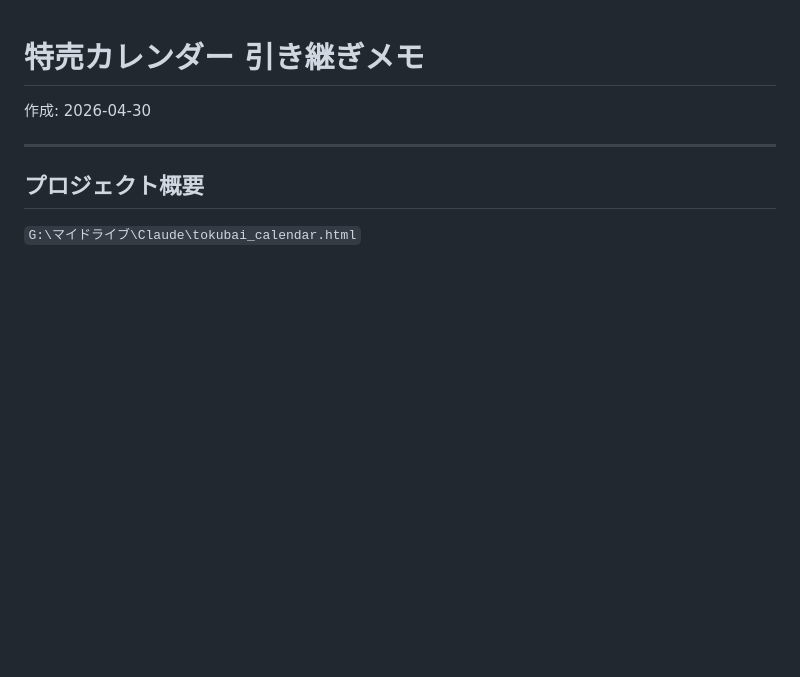
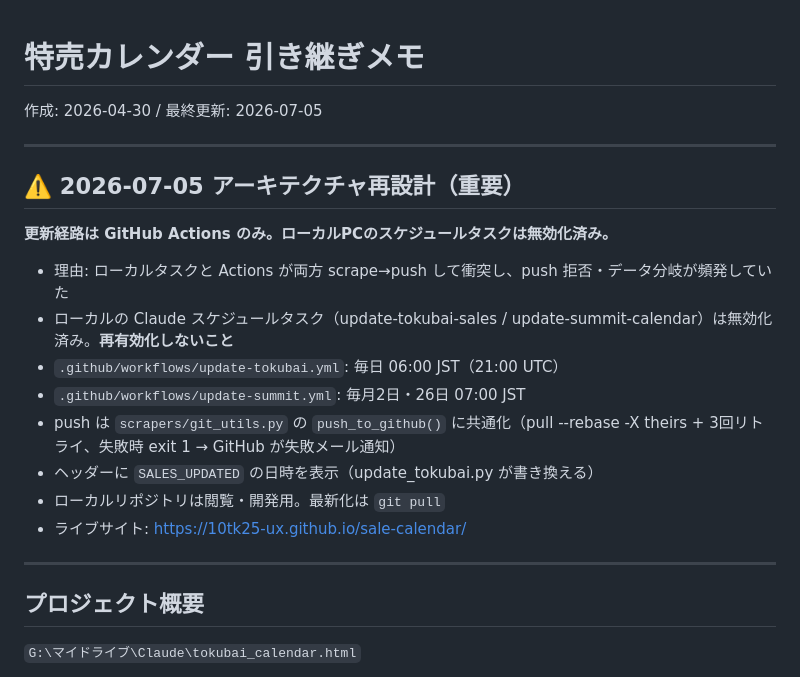
Before and after one commit to 10tk25-ux/sale-calendar, a Markdown page: scrapers/HANDOFF.md, the part around the change. GitHub-like rendering; blank space fills up the shorter version.

Commit message:
HANDOFF.md: 2026-07-05 アーキテクチャ再設計を記録
Co-Authored-By: Claude Fable 5 <noreply@anthropic.com>

```diff
--- a/scrapers/HANDOFF.md
+++ b/scrapers/HANDOFF.md
@@ -1,5 +1,20 @@
 # 特売カレンダー 引き継ぎメモ
-作成: 2026-04-30
+作成: 2026-04-30 / 最終更新: 2026-07-05
+
+---
+
+## ⚠️ 2026-07-05 アーキテクチャ再設計（重要）
+
+**更新経路は GitHub Actions のみ。ローカルPCのスケジュールタスクは無効化済み。**
+
+- 理由: ローカルタスクと Actions が両方 scrape→push して衝突し、push 拒否・データ分岐が頻発していた
+- ローカルの Claude スケジュールタスク（update-tokubai-sales / update-summit-calendar）は無効化済み。**再有効化しないこと**
+- `.github/workflows/update-tokubai.yml`: 毎日 06:00 JST（21:00 UTC）
+- `.github/workflows/update-summit.yml`: 毎月2日・26日 07:00 JST
+- push は `scrapers/git_utils.py` の `push_to_github()` に共通化（pull --rebase -X theirs + 3回リトライ、失敗時 exit 1 → GitHub が失敗メール通知）
+- ヘッダーに `SALES_UPDATED` の日時を表示（update_tokubai.py が書き換える）
+- ローカルリポジトリは閲覧・開発用。最新化は `git pull`
+- ライブサイト: https://10tk25-ux.github.io/sale-calendar/
 
 ---
 
```
